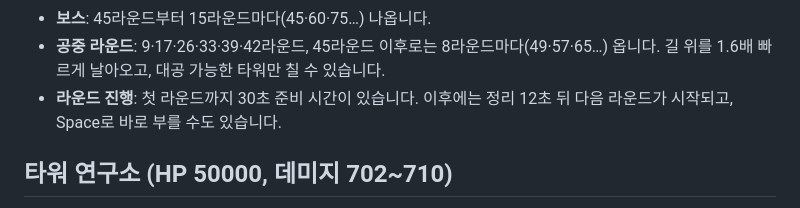
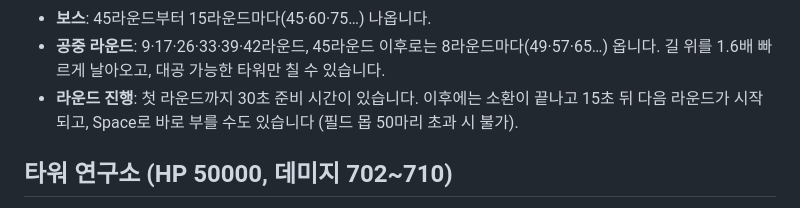
Before and after one commit to chs034792-prog/Money-Defense, a Markdown page: README.md, the part around the change. Drawn GitHub-style.

Commit message:
README: 라운드 진행 설명 정정
Co-Authored-By: Claude Opus 5.5 <noreply@anthropic.com>

```diff
--- a/README.md
+++ b/README.md
@@ -41,7 +41,7 @@
 - **무한 라운드 (성지키기 방식)**: 라운드에 끝이 없습니다. 못 잡은 몹은 사라지지 않고 도착 지점에서 입구로 돌아가 **계속 돌며 쌓입니다**. 소환이 끝나면 15초 뒤 다음 라운드가 오는데, 필드 몹이 **50마리를 넘으면** 정리될 때까지 다음 라운드가 멈춥니다. 라이프와 게임 오버는 없고, 메뉴의 '게임 끝내기'로 끝냅니다. 기록은 도달 라운드입니다.
 - **보스**: 45라운드부터 15라운드마다(45·60·75…) 나옵니다.
 - **공중 라운드**: 9·17·26·33·39·42라운드, 45라운드 이후로는 8라운드마다(49·57·65…) 옵니다. 길 위를 1.6배 빠르게 날아오고, 대공 가능한 타워만 칠 수 있습니다.
-- **라운드 진행**: 첫 라운드까지 30초 준비 시간이 있습니다. 이후에는 정리 12초 뒤 다음 라운드가 시작되고, Space로 바로 부를 수도 있습니다.
+- **라운드 진행**: 첫 라운드까지 30초 준비 시간이 있습니다. 이후에는 소환이 끝나고 15초 뒤 다음 라운드가 시작되고, Space로 바로 부를 수도 있습니다 (필드 몹 50마리 초과 시 불가).
 
 ## 타워 연구소 (HP 50000, 데미지 702~710)
 
```
